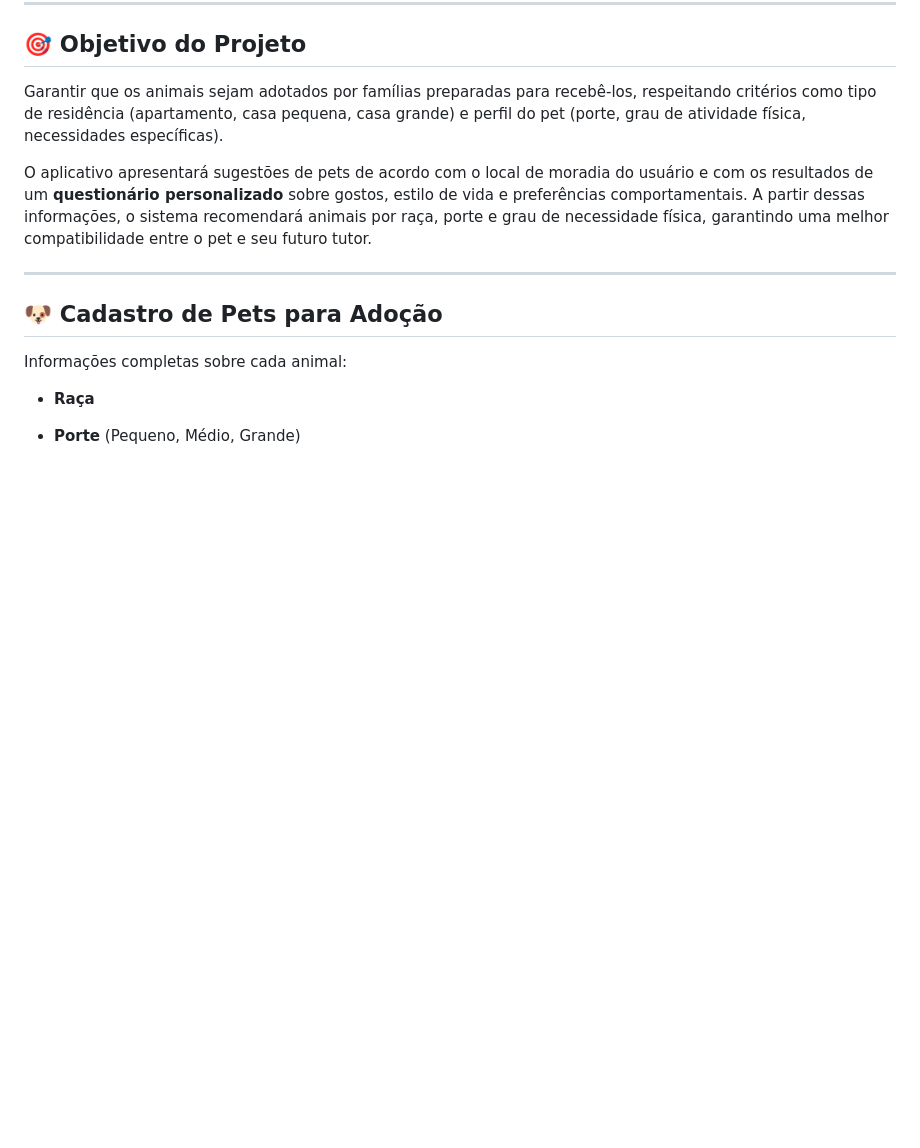
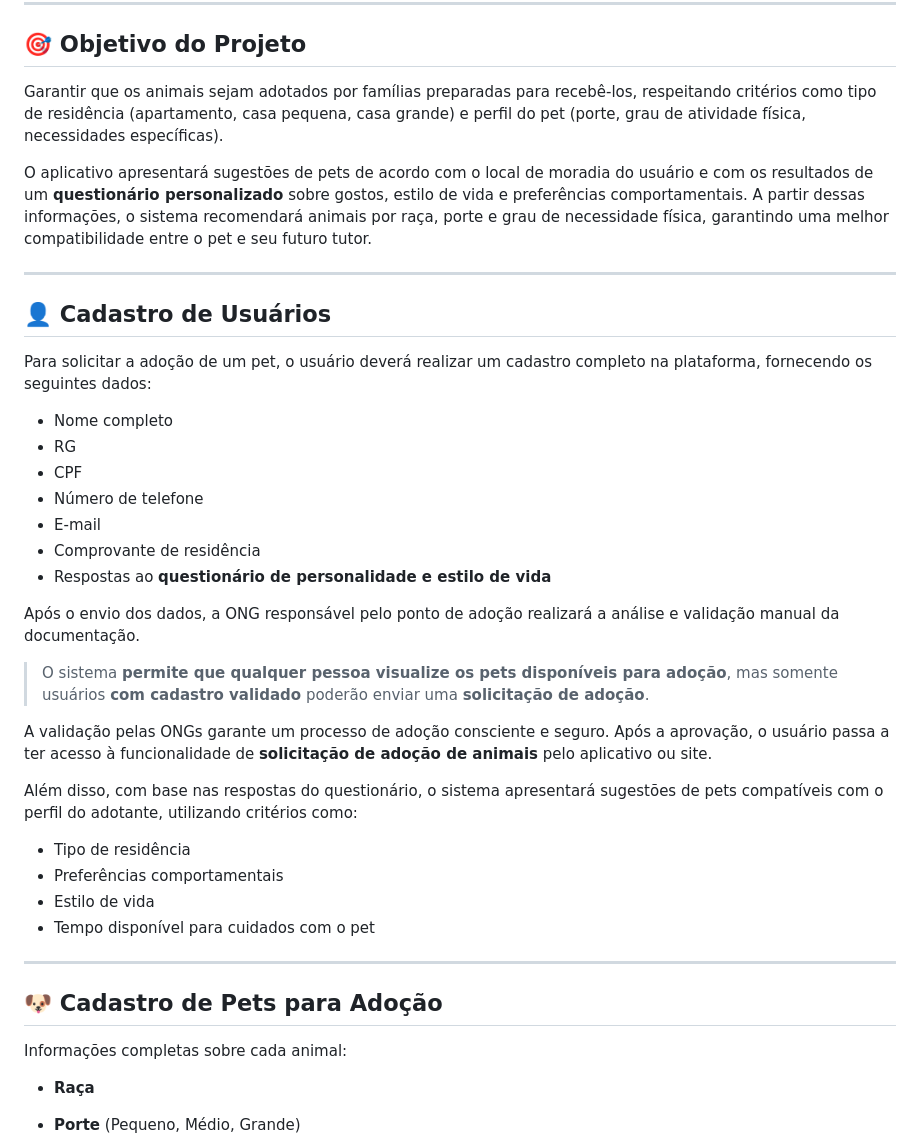
Before and after one commit to coltrox/Pet-Lar, a Markdown page: README.md, the part around the change. GitHub-like rendering; blank space fills up the shorter version.

```diff
--- a/README.md
+++ b/README.md
@@ -13,6 +13,33 @@ Além da principal funcionalidade, que é a adoção personalizada, o sistema ta
 Garantir que os animais sejam adotados por famílias preparadas para recebê-los, respeitando critérios como tipo de residência (apartamento, casa pequena, casa grande) e perfil do pet (porte, grau de atividade física, necessidades específicas).
 
 O aplicativo apresentará sugestões de pets de acordo com o local de moradia do usuário e com os resultados de um **questionário personalizado** sobre gostos, estilo de vida e preferências comportamentais. A partir dessas informações, o sistema recomendará animais por raça, porte e grau de necessidade física, garantindo uma melhor compatibilidade entre o pet e seu futuro tutor.
+
+---
+
+## 👤 Cadastro de Usuários
+
+Para solicitar a adoção de um pet, o usuário deverá realizar um cadastro completo na plataforma, fornecendo os seguintes dados:
+
+* Nome completo
+* RG
+* CPF
+* Número de telefone
+* E-mail
+* Comprovante de residência
+* Respostas ao **questionário de personalidade e estilo de vida**
+
+Após o envio dos dados, a ONG responsável pelo ponto de adoção realizará a análise e validação manual da documentação.
+
+> O sistema **permite que qualquer pessoa visualize os pets disponíveis para adoção**, mas somente usuários **com cadastro validado** poderão enviar uma **solicitação de adoção**.
+
+A validação pelas ONGs garante um processo de adoção consciente e seguro. Após a aprovação, o usuário passa a ter acesso à funcionalidade de **solicitação de adoção de animais** pelo aplicativo ou site.
+
+Além disso, com base nas respostas do questionário, o sistema apresentará sugestões de pets compatíveis com o perfil do adotante, utilizando critérios como:
+
+* Tipo de residência
+* Preferências comportamentais
+* Estilo de vida
+* Tempo disponível para cuidados com o pet
 
 ---
 
```
